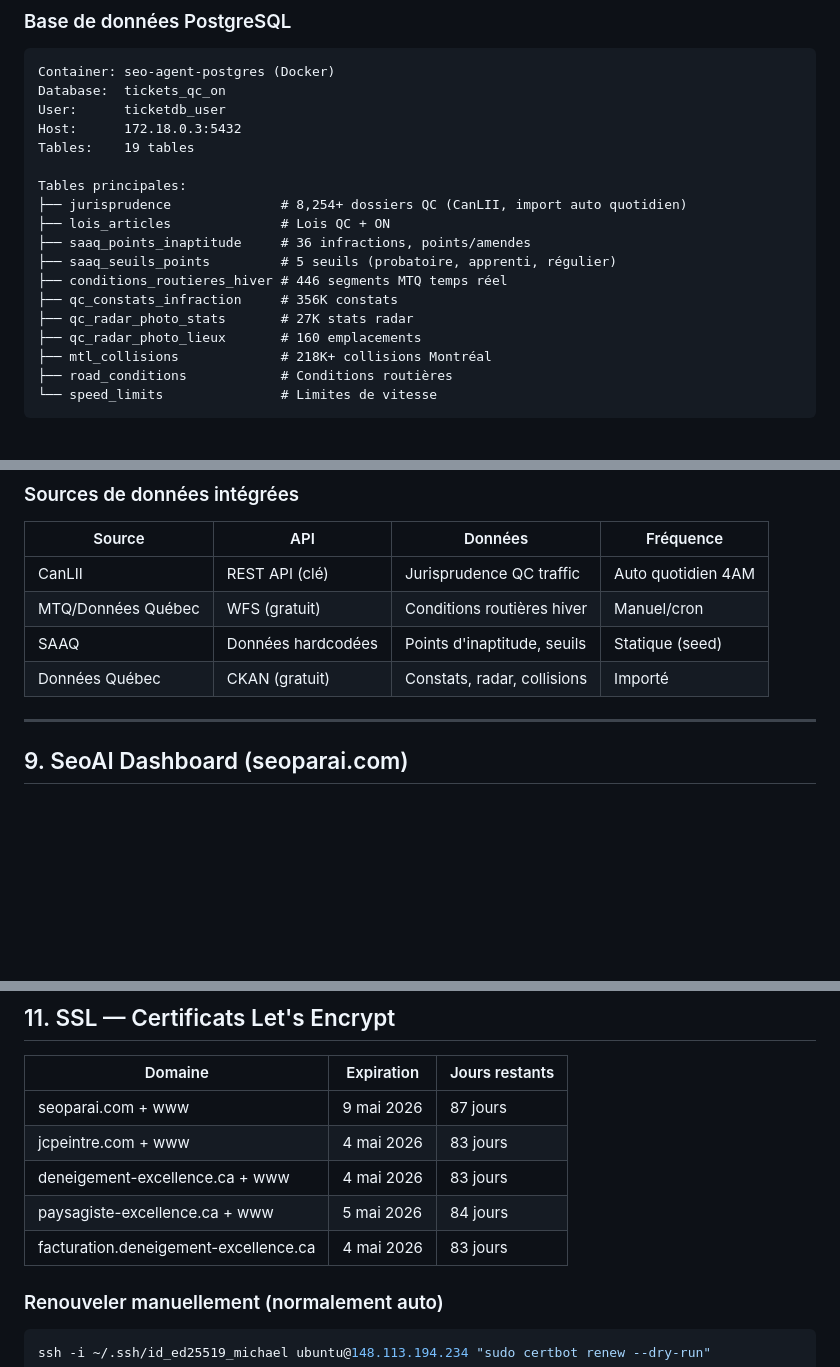
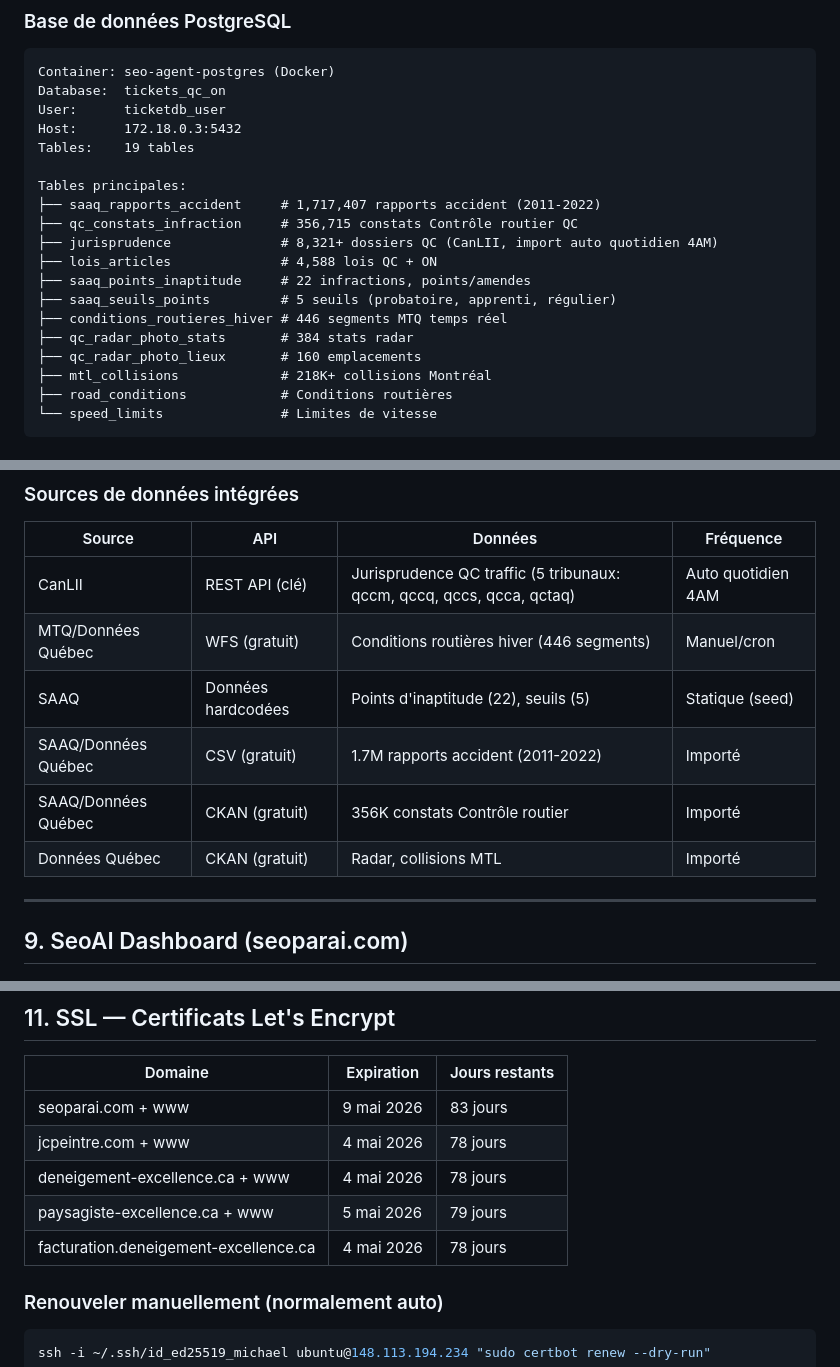
Before and after one commit to michaelperron12-maker/ticket911-project, a Markdown page: CONNEXION-SERVEUR-OVH.md, 3 parts joined by grey strips. Rendered like a GitHub page; blank space fills up the shorter version.

Commit message:
docs: guide OVH — stats DB à jour (2.1M lignes, 3 Go), disque, swap, SSL, sources
Co-Authored-By: Claude Opus 4.6 <noreply@anthropic.com>

````diff
--- a/CONNEXION-SERVEUR-OVH.md
+++ b/CONNEXION-SERVEUR-OVH.md
@@ -213,13 +213,14 @@ Host:      172.18.0.3:5432
 Tables:    19 tables
 
 Tables principales:
-├── jurisprudence              # 8,254+ dossiers QC (CanLII, import auto quotidien)
-├── lois_articles              # Lois QC + ON
-├── saaq_points_inaptitude     # 36 infractions, points/amendes
+├── saaq_rapports_accident     # 1,717,407 rapports accident (2011-2022)
+├── qc_constats_infraction     # 356,715 constats Contrôle routier QC
+├── jurisprudence              # 8,321+ dossiers QC (CanLII, import auto quotidien 4AM)
+├── lois_articles              # 4,588 lois QC + ON
+├── saaq_points_inaptitude     # 22 infractions, points/amendes
 ├── saaq_seuils_points         # 5 seuils (probatoire, apprenti, régulier)
 ├── conditions_routieres_hiver # 446 segments MTQ temps réel
-├── qc_constats_infraction     # 356K constats
-├── qc_radar_photo_stats       # 27K stats radar
+├── qc_radar_photo_stats       # 384 stats radar
 ├── qc_radar_photo_lieux       # 160 emplacements
 ├── mtl_collisions             # 218K+ collisions Montréal
 ├── road_conditions            # Conditions routières
@@ -331,10 +333,12 @@ ssh -i ~/.ssh/id_ed25519_michael ubuntu@148.113.194.234 "sudo cp -r /tmp/agents/
 ### Sources de données intégrées
 | Source | API | Données | Fréquence |
 |--------|-----|---------|-----------|
-| CanLII | REST API (clé) | Jurisprudence QC traffic | Auto quotidien 4AM |
-| MTQ/Données Québec | WFS (gratuit) | Conditions routières hiver | Manuel/cron |
-| SAAQ | Données hardcodées | Points d'inaptitude, seuils | Statique (seed) |
-| Données Québec | CKAN (gratuit) | Constats, radar, collisions | Importé |
+| CanLII | REST API (clé) | Jurisprudence QC traffic (5 tribunaux: qccm, qccq, qccs, qcca, qctaq) | Auto quotidien 4AM |
+| MTQ/Données Québec | WFS (gratuit) | Conditions routières hiver (446 segments) | Manuel/cron |
+| SAAQ | Données hardcodées | Points d'inaptitude (22), seuils (5) | Statique (seed) |
+| SAAQ/Données Québec | CSV (gratuit) | 1.7M rapports accident (2011-2022) | Importé |
+| SAAQ/Données Québec | CKAN (gratuit) | 356K constats Contrôle routier | Importé |
+| Données Québec | CKAN (gratuit) | Radar, collisions MTL | Importé |
 
 ---
 
@@ -419,11 +423,11 @@ ssh -i ~/.ssh/id_ed25519_michael ubuntu@148.113.194.234 "ls /etc/nginx/sites-ena
 
 | Domaine | Expiration | Jours restants |
 |---------|------------|----------------|
-| seoparai.com + www | 9 mai 2026 | 87 jours |
-| jcpeintre.com + www | 4 mai 2026 | 83 jours |
-| deneigement-excellence.ca + www | 4 mai 2026 | 83 jours |
-| paysagiste-excellence.ca + www | 5 mai 2026 | 84 jours |
-| facturation.deneigement-excellence.ca | 4 mai 2026 | 83 jours |
+| seoparai.com + www | 9 mai 2026 | 83 jours |
+| jcpeintre.com + www | 4 mai 2026 | 78 jours |
+| deneigement-excellence.ca + www | 4 mai 2026 | 78 jours |
+| paysagiste-excellence.ca + www | 5 mai 2026 | 79 jours |
+| facturation.deneigement-excellence.ca | 4 mai 2026 | 78 jours |
 
 ### Renouveler manuellement (normalement auto)
 ```bash
````
Also changed, not shown: other parts of CONNEXION-SERVEUR-OVH.md (+10 -9 lines).
